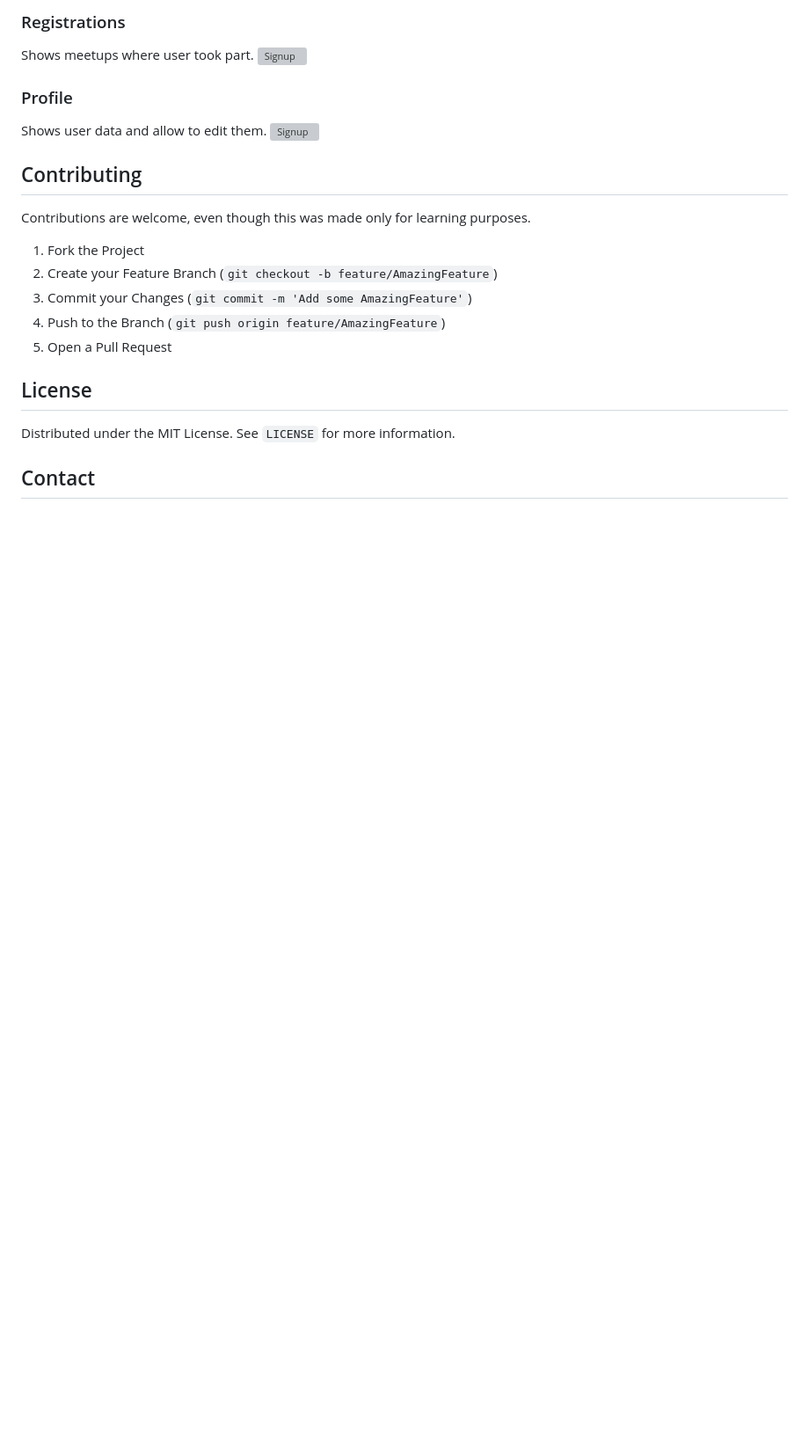
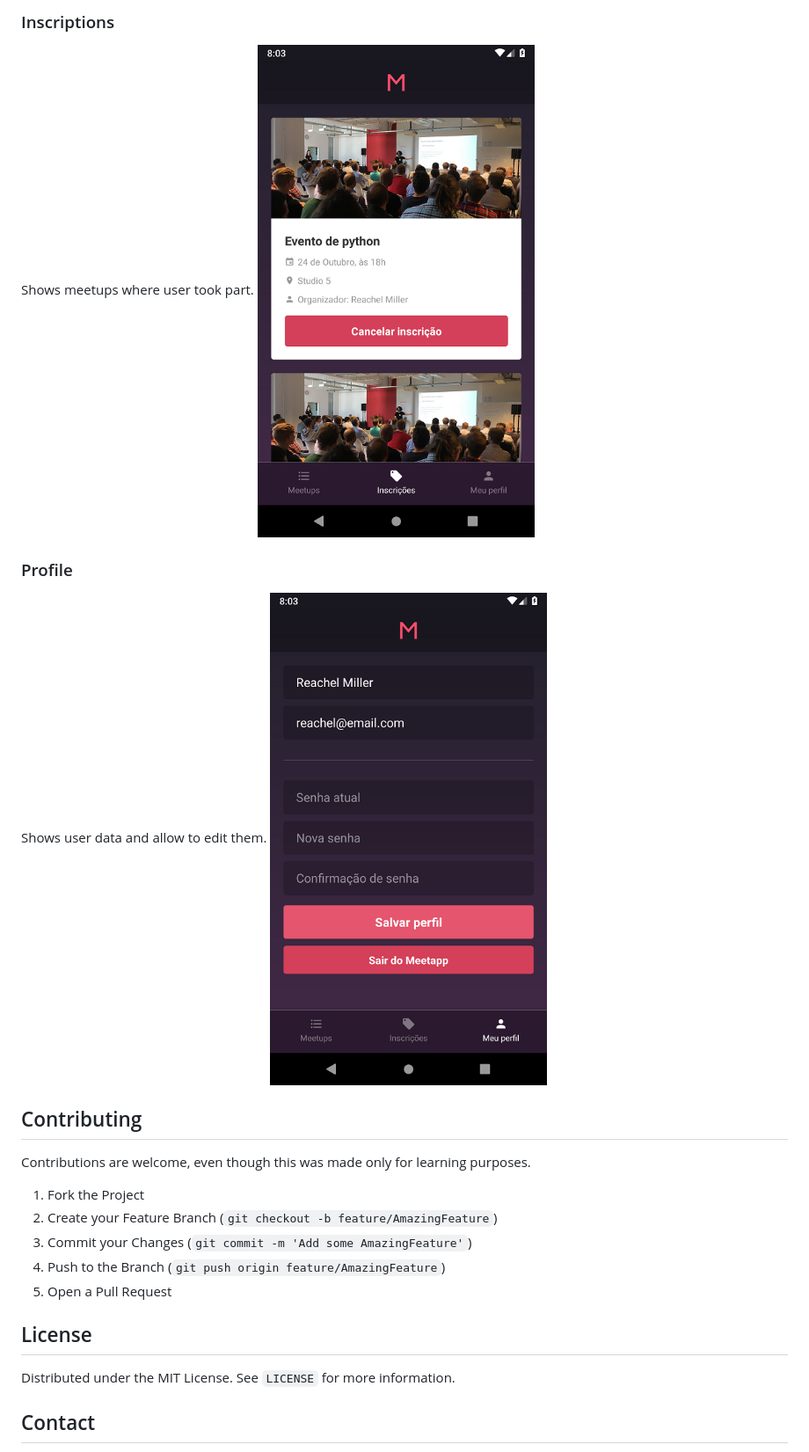
Before and after one commit to Artenes/rocketseat-bootcamp-meetapp, a Markdown page: mobile/README.md, the part around the change printed below. Shown: that part at 88% size. GitHub-like rendering; pictures changed too: mobile/images/inscriptions.png (added), mobile/images/profile.png (added); blank space fills up the shorter version; grey boxes are pictures that could not be loaded.

Commit message:
[mobile] Adds screenshots to README

```diff
--- a/mobile/README.md
+++ b/mobile/README.md
@@ -120,11 +120,11 @@ Displays a list of the meetups available to take part in.
 
-### Registrations
+### Inscriptions
 Shows meetups where user took part.
-![Signup](images/registrations.jpg)
+![Signup](images/inscriptions.png)
 
 ### Profile
 Shows user data and allow to edit them.
-![Signup](images/profile.jpg)
+![Signup](images/profile.png)
 
 ## Contributing
 
```
Also changed, not shown: other parts of mobile/README.md (+4 -4 lines), mobile/images/meetups.png (added), mobile/images/signin.png (added), mobile/images/signup.png (added).
